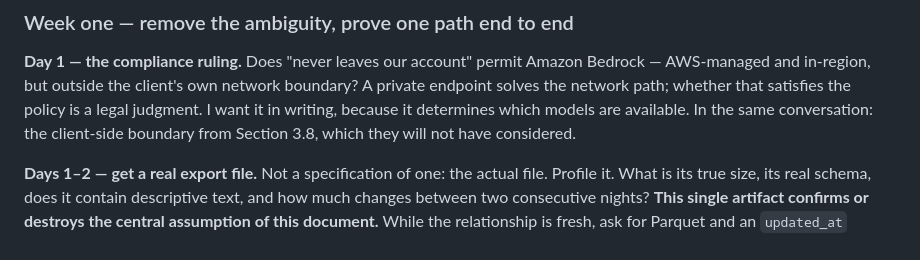
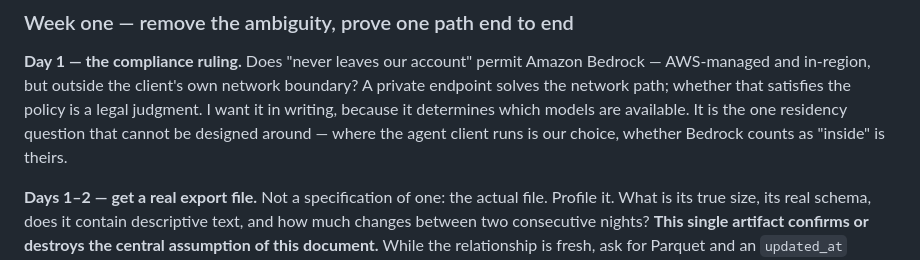
Before and after one commit to hualcosa/lucio-interview, a Markdown page: RESPONSE.md, the part around one of its changes. GitHub-like rendering.

```diff
--- a/RESPONSE.md
+++ b/RESPONSE.md
@@ -829,8 +805,9 @@ answerable within days. I would answer them first.
 **Day 1 — the compliance ruling.** Does "never leaves our account" permit Amazon Bedrock —
 AWS-managed and in-region, but outside the client's own network boundary? A private endpoint
 solves the network path; whether that satisfies the policy is a legal judgment. I want it in
-writing, because it determines which models are available. In the same conversation: the
-client-side boundary from Section 3.8, which they will not have considered.
+writing, because it determines which models are available. It is the one residency question
+that cannot be designed around — where the agent client runs is our choice, whether Bedrock
+counts as "inside" is theirs.
 
 **Days 1–2 — get a real export file.** Not a specification of one: the actual file. Profile
 it. What is its true size, its real schema, does it contain descriptive text, and how much
```
Also changed, not shown: other parts of RESPONSE.md (+19 -42 lines).
